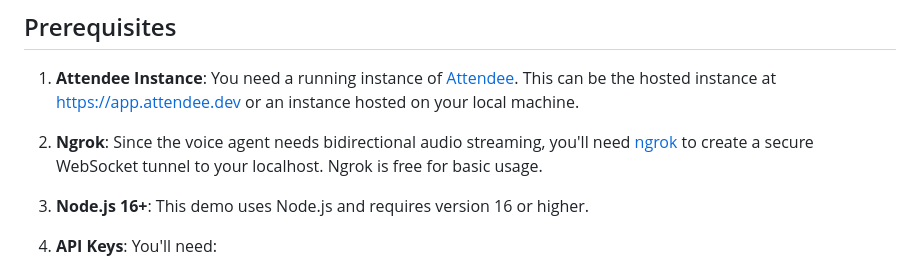
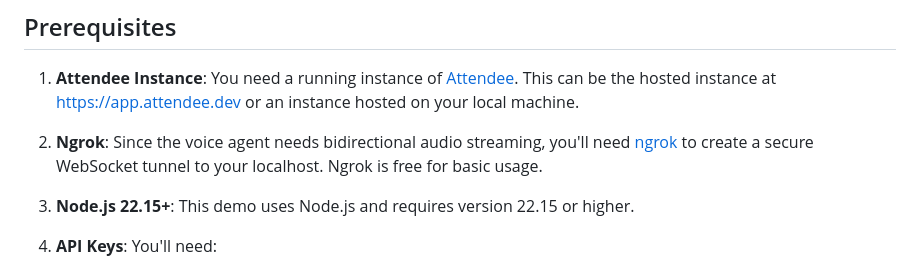
Before and after one commit to attendee-labs/voice-agent-example, a Markdown page: README.md, the part around the change. GitHub-like rendering.

```diff
--- a/README.md
+++ b/README.md
@@ -16,7 +16,7 @@ See a quick video of how to install and use the app [here](https://drive.google.
 
 2. **Ngrok**: Since the voice agent needs bidirectional audio streaming, you'll need [ngrok](https://ngrok.com/) to create a secure WebSocket tunnel to your localhost. Ngrok is free for basic usage.
 
-3. **Node.js 16+**: This demo uses Node.js and requires version 16 or higher.
+3. **Node.js 22.15+**: This demo uses Node.js and requires version 22.15 or higher.
 
 4. **API Keys**: You'll need:
    - An Attendee API key from your Attendee dashboard
```
